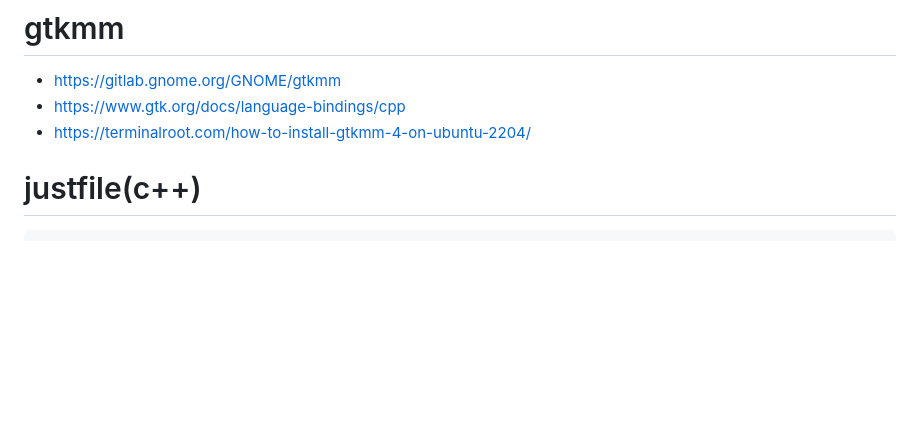
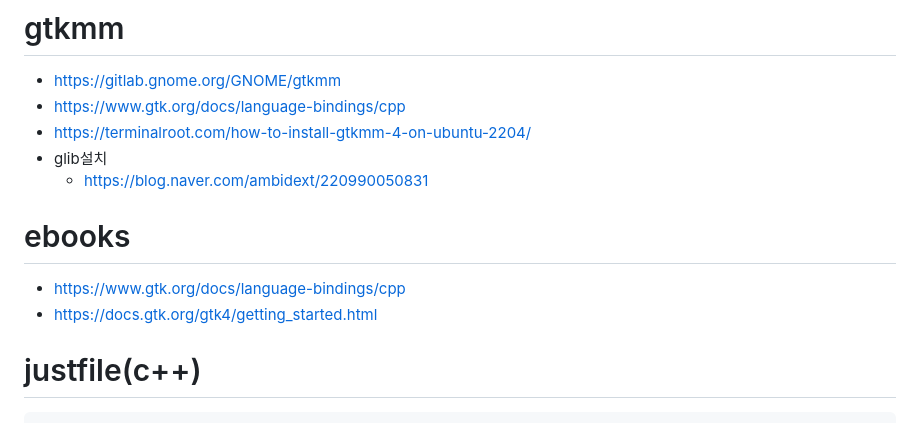
Before and after one commit to YoungHaKim7/gtk4-rs_training, a Markdown page: Cpp_lang_gtk4/README.md, the part around the change. GitHub-like rendering; blank space fills up the shorter version.

Commit message:
- https://www.gtk.org/docs/language-bindings/cpp - https://docs.gtk.org/gtk4/getting_started.html

```diff
--- a/Cpp_lang_gtk4/README.md
+++ b/Cpp_lang_gtk4/README.md
@@ -6,6 +6,12 @@
 - https://gitlab.gnome.org/GNOME/gtkmm
 - https://www.gtk.org/docs/language-bindings/cpp
 - https://terminalroot.com/how-to-install-gtkmm-4-on-ubuntu-2204/
+- glib설치
+  - https://blog.naver.com/ambidext/220990050831
+
+# ebooks
+- https://www.gtk.org/docs/language-bindings/cpp
+- https://docs.gtk.org/gtk4/getting_started.html
 
 # justfile(c++)
 
```
